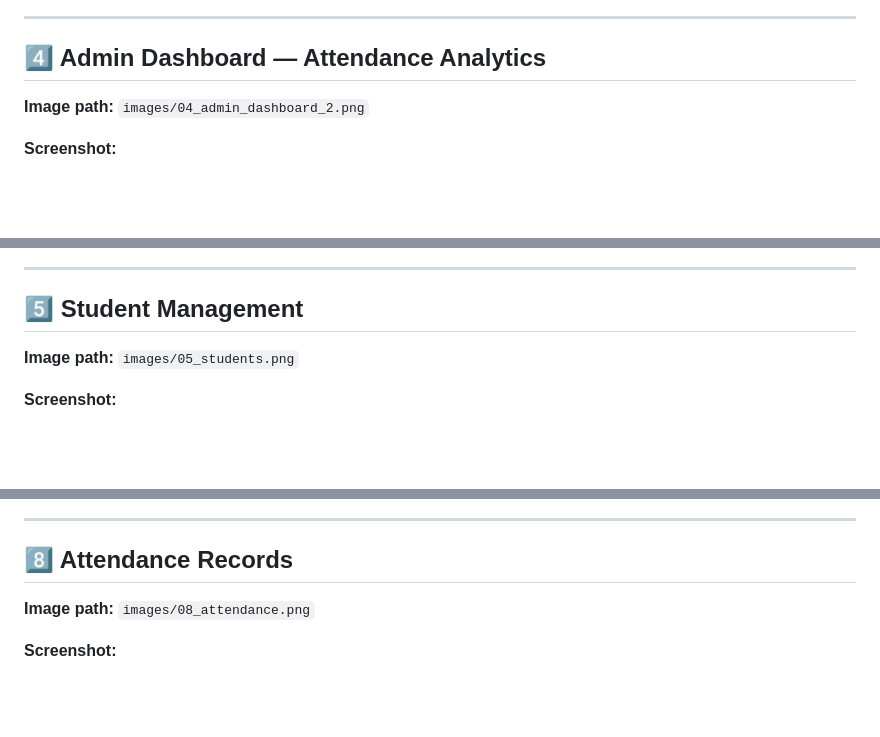
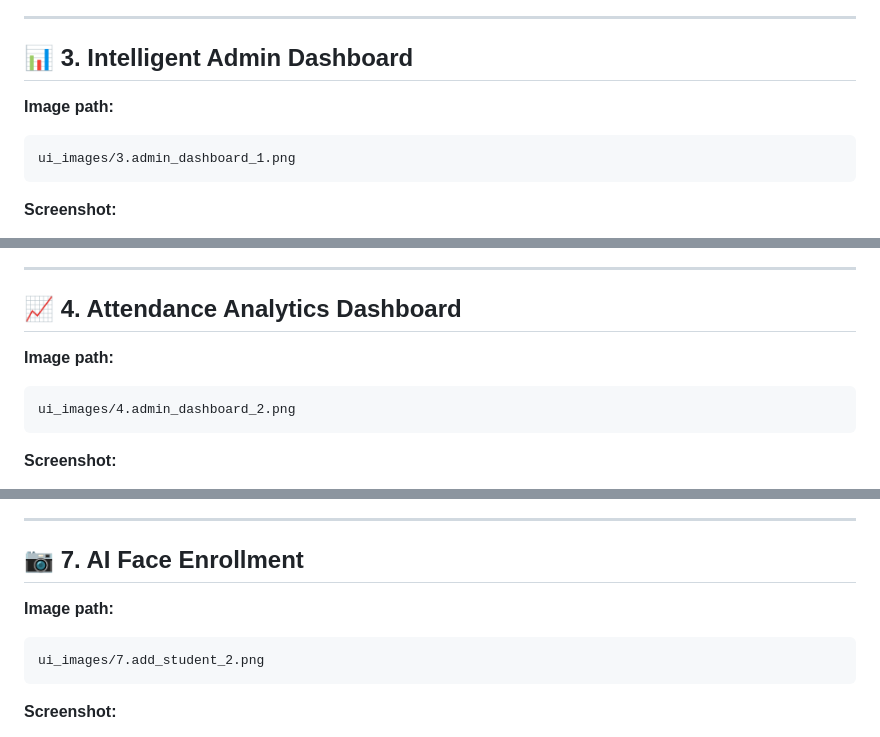
Before and after one commit to Abhi-munnoli/AI-Based-Face-Recognition-Attendance-System, a Markdown page: README.md, 3 parts joined by grey strips. Rendered like a GitHub page; blank space fills up the shorter version.

````diff
--- a/README.md
+++ b/README.md
@@ -167,9 +165,13 @@ Screenshot:
 
 ---
 
-## 4️⃣ Admin Dashboard — Attendance Analytics
+## 📊 3. Intelligent Admin Dashboard
 
-**Image path:** `images/04_admin_dashboard_2.png`
+**Image path:**
+
+```text
+ui_images/3.admin_dashboard_1.png
+```
 
 **Screenshot:**
 
@@ -177,9 +179,13 @@ Screenshot:
 
 ---
 
-## 5️⃣ Student Management
+## 📈 4. Attendance Analytics Dashboard
 
-**Image path:** `images/05_students.png`
+**Image path:**
+
+```text
+ui_images/4.admin_dashboard_2.png
+```
 
 **Screenshot:**
 
@@ -207,9 +221,13 @@ Screenshot:
 
 ---
 
-## 8️⃣ Attendance Records
+## 📷 7. AI Face Enrollment
 
-**Image path:** `images/08_attendance.png`
+**Image path:**
+
+```text
+ui_images/7.add_student_2.png
+```
 
 **Screenshot:**
 
````
Also changed, not shown: other parts of README.md (+72 -43 lines).
